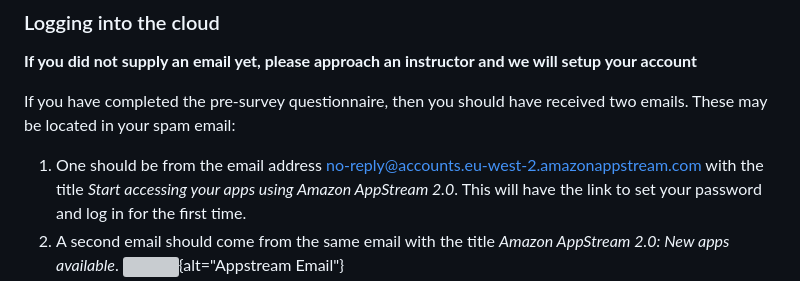
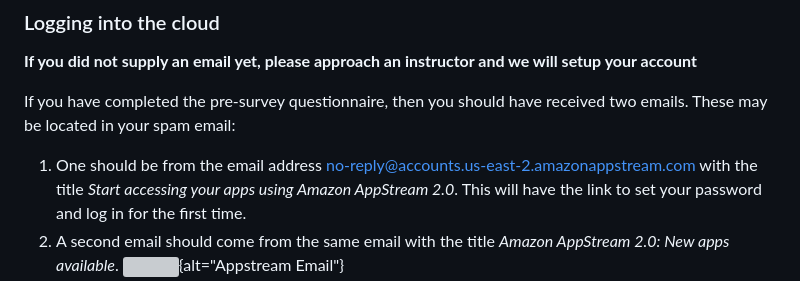
Before and after one commit to HealthBioscienceIDEAS/aaic-neuroimaging-workshop, a Markdown page: learners/virtual-machine.md, the part around one of its changes. Drawn GitHub-style; grey boxes are pictures that could not be loaded.

Commit message:
Update virtual-machine.md
Updated a few pictures and accounting for AWS from US-EAST-2

```diff
--- a/learners/virtual-machine.md
+++ b/learners/virtual-machine.md
@@ -24,7 +24,7 @@ have noticed some issues with it at previous workshops.
 If you have completed the pre-survey questionnaire, then you should have received two emails.
 These may be located in your spam email:
 
-1. One should be from the email address no-reply@accounts.eu-west-2.amazonappstream.com
+1. One should be from the email address no-reply@accounts.us-east-2.amazonappstream.com
 with the title _Start accessing your apps using Amazon AppStream 2.0_. This will
 have the link to set your password and log in for the first time.
 1. A second email should come from the same email with the title
```
Also changed, not shown: other parts of learners/virtual-machine.md (+2 -2 lines).
